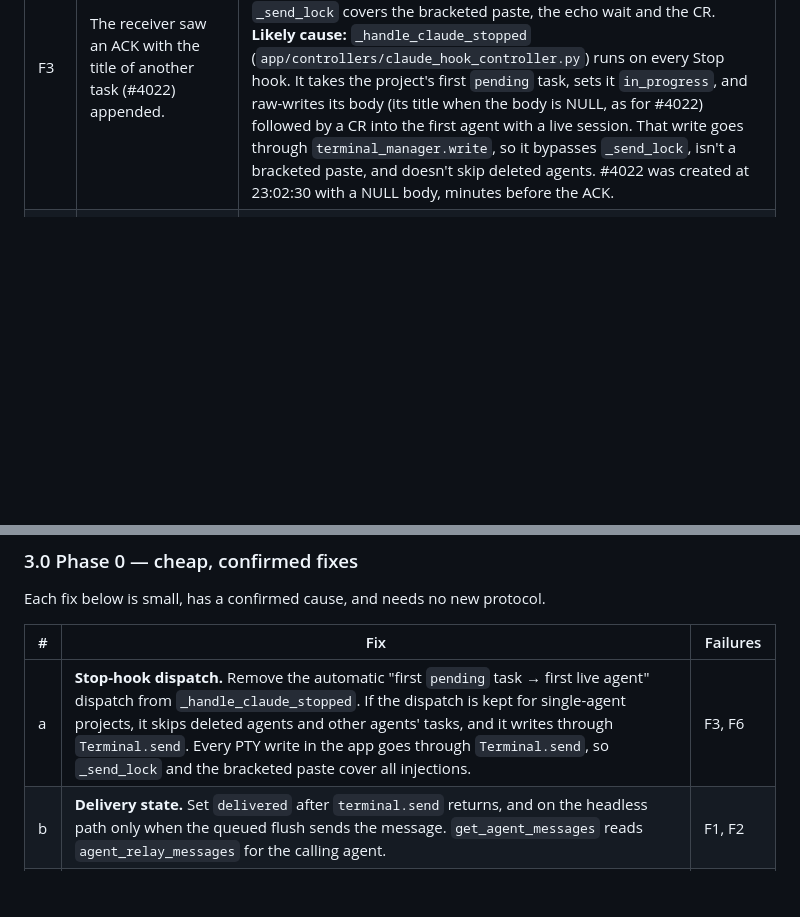
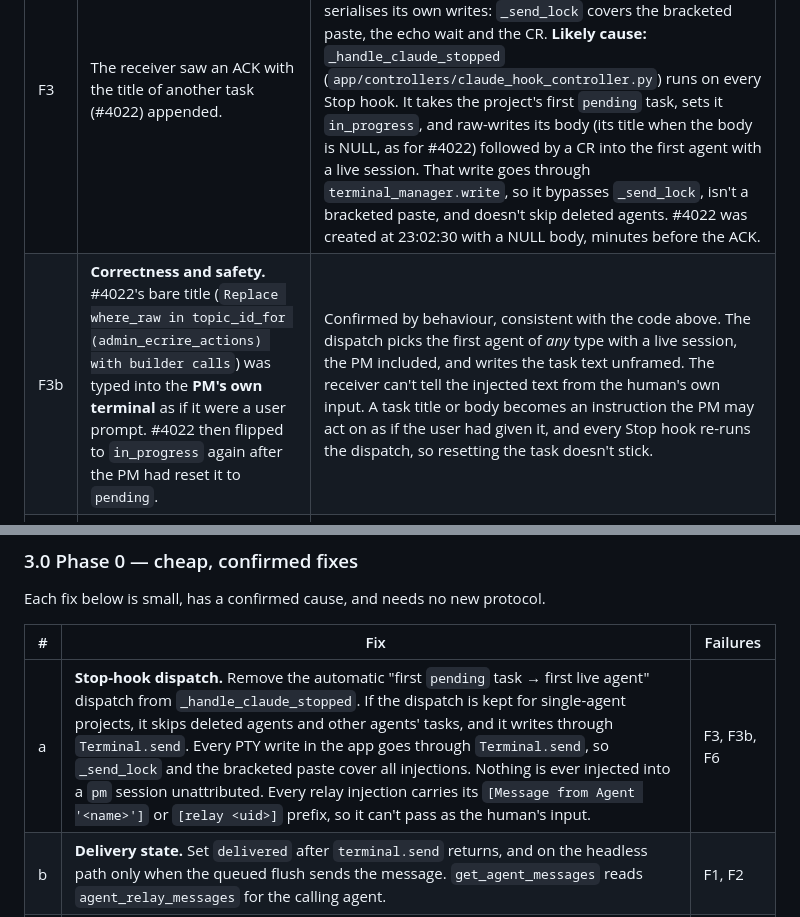
Before and after one commit to Keera-Labs/keera-agent, a Markdown page: docs/orchestration-relay-reliability.md, 2 parts joined by grey strips. Drawn GitHub-style; blank space fills up the shorter version.

Commit message:
docs: cite Stop-hook injection into the PM session as a safety issue
Why:
- The PM saw #4022's bare title typed into its own terminal as a user prompt
- #4022 flipped back to in_progress after the PM reset it to pending

How:
- Add F3b: the dispatch targets any live session, including the PM, unframed
- Phase 0 (a) forbids unattributed injection into pm sessions

Co-Authored-By: Claude Opus 5.5 <noreply@anthropic.com>
Claude-Session: https://claude.ai/code/session_01VCMGYNM9BJpEK72u4AqNsz

```diff
--- a/docs/orchestration-relay-reliability.md
+++ b/docs/orchestration-relay-reliability.md
@@ -41,6 +41,7 @@ the code or the database confirms it. Where it doesn't, the cause is marked
 | F1 | Agents' ACKs never reached the PM even though the agents were working, so the PM had to inspect their worktrees. | `delivered` means "claimed by the relay", not "seen by the receiver". `claim_relay_message` flips the row before `terminal.send`, and the headless path marks it `delivered` when the spawn is *scheduled*. Text typed into a busy PTY can be dropped or merged into the agent's own input. Nothing records a read. |
 | F2 | The relay returned duplicate delivery IDs. A PM message (`#38417`) was also injected into the receiver twice, and its row still read `pending` afterwards. | The second part is confirmed from the database. **Unverified:** the duplicate IDs probably come from two ID spaces. `send_message_to_agent` returns `agent_relay_messages.id`, while `get_agent_messages` lists `agent_messages.id`. Both print as `#N`. |
 | F3 | The receiver saw an ACK with the title of another task (#4022) appended. | The stored row `#38416` holds the exact ACK text, so the corruption happened at PTY injection, not in the relay table. `Terminal.send` (`app/terminal/terminal.py`) already serialises its own writes: `_send_lock` covers the bracketed paste, the echo wait and the CR. **Likely cause:** `_handle_claude_stopped` (`app/controllers/claude_hook_controller.py`) runs on every Stop hook. It takes the project's first `pending` task, sets it `in_progress`, and raw-writes its body (its title when the body is NULL, as for #4022) followed by a CR into the first agent with a live session. That write goes through `terminal_manager.write`, so it bypasses `_send_lock`, isn't a bracketed paste, and doesn't skip deleted agents. #4022 was created at 23:02:30 with a NULL body, minutes before the ACK. |
+| F3b | **Correctness and safety.** #4022's bare title (`Replace where_raw in topic_id_for (admin_ecrire_actions) with builder calls`) was typed into the **PM's own terminal** as if it were a user prompt. #4022 then flipped to `in_progress` again after the PM had reset it to `pending`. | Confirmed by behaviour, consistent with the code above. The dispatch picks the first agent of *any* type with a live session, the PM included, and writes the task text unframed. The receiver can't tell the injected text from the human's own input. A task title or body becomes an instruction the PM may act on as if the user had given it, and every Stop hook re-runs the dispatch, so resetting the task doesn't stick. |
 | F4 | `get_task` returned an empty or truncated body (181 characters of a long description). Task #4021 shows `Body: (none)`. | The PM puts the brief in the `spawn_agent` message, not in the task, so `tasks.body` is NULL for #4018–#4022. **Unverified:** the 181-character truncation. `get_task` doesn't truncate, so the cut happened before or at `create_task`. |
 | F5 | `create_task` returned #4021 twice, and the second call overwrote a different task (the `where_raw` fix), which had to be recreated as #4022. | **Unverified.** `tasks.id` is `AUTOINCREMENT`, so SQLite ID reuse is ruled out. Nothing makes `create_task` idempotent, and nothing records history, so the overwrite can't be reconstructed. |
 | F6 | Task #4019 showed `in_progress` after the PM had set it `completed`. | **Unverified.** Any agent may call `update_task_status`, and #4019 has `updated_at == created_at`, so no trace of who changed it survives. One candidate is the Stop-hook dispatch in F3, which flips any `pending` task to `in_progress` without an actor. It explains the flip only if #4019 had been reopened as `pending` or recreated (F7). |
@@ -62,7 +63,7 @@ Each fix below is small, has a confirmed cause, and needs no new protocol.
 
 | # | Fix | Failures |
 | --- | --- | --- |
-| a | **Stop-hook dispatch.** Remove the automatic "first `pending` task → first live agent" dispatch from `_handle_claude_stopped`. If the dispatch is kept for single-agent projects, it skips deleted agents and other agents' tasks, and it writes through `Terminal.send`. Every PTY write in the app goes through `Terminal.send`, so `_send_lock` and the bracketed paste cover all injections. | F3, F6 |
+| a | **Stop-hook dispatch.** Remove the automatic "first `pending` task → first live agent" dispatch from `_handle_claude_stopped`. If the dispatch is kept for single-agent projects, it skips deleted agents and other agents' tasks, and it writes through `Terminal.send`. Every PTY write in the app goes through `Terminal.send`, so `_send_lock` and the bracketed paste cover all injections. Nothing is ever injected into a `pm` session unattributed. Every relay injection carries its `[Message from Agent '<name>']` or `[relay <uid>]` prefix, so it can't pass as the human's input. | F3, F3b, F6 |
 | b | **Delivery state.** Set `delivered` after `terminal.send` returns, and on the headless path only when the queued flush sends the message. `get_agent_messages` reads `agent_relay_messages` for the calling agent. | F1, F2 |
 | c | **Agent type.** `SpawnAgentInput.agent_type` and `app/prompts/pm.html` draw their lists from one `AgentType` enum, and the column default stops being `custom`. | F9 |
 | d | **Task history.** Every task write bumps `updated_at`. An append-only `task_events` table is written by every task tool (schema in §3.3). | F5, F6, F7 |
```
